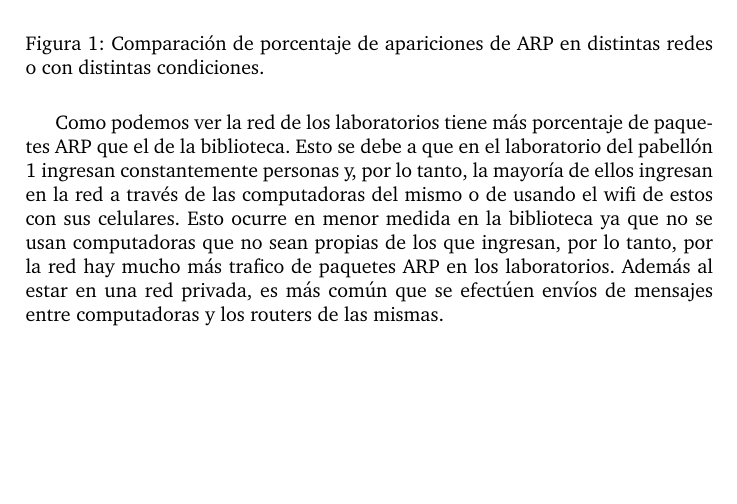
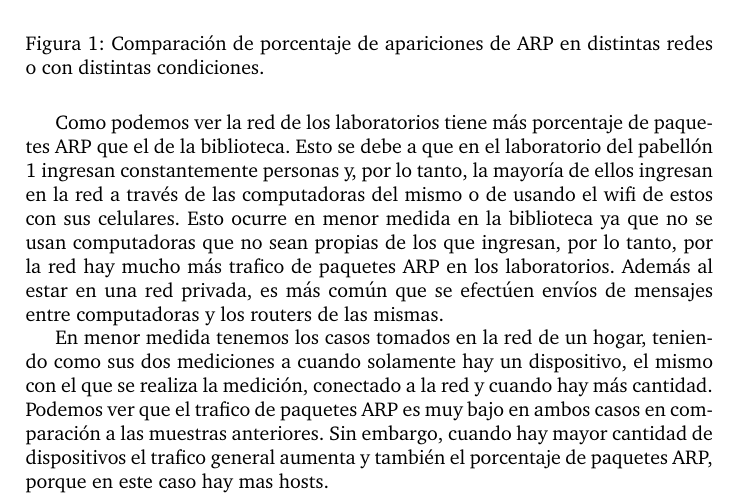
Before and after one commit to FlyingPumba/tp1-redes, a LaTeX document (latex/informe.tex, which reads latex/experimentos.tex): part of page 7 of 8, cut so that both start at the same text, the shorter picture padded with empty space. Compiled offline with pdfLaTeX; a LaTeX package or settings file that is missing is left out.

Commit message:
Agrego capturas de mi casa

```diff
--- a/latex/experimentos.tex
+++ b/latex/experimentos.tex
@@ -140,6 +140,10 @@ constantemente personas y, por lo tanto, la mayoría de ellos ingresan en la red
 ocurre en menor medida en la biblioteca ya que no se usan computadoras que no sean propias de los que ingresan, por lo tanto, por la red hay mucho más trafico de paquetes
 ARP en los laboratorios. Además al estar en una red privada, es más común que se efectúen envíos de mensajes entre computadoras y los routers de las mismas.
 
+En menor medida tenemos los casos tomados en la red de un hogar, teniendo como sus dos mediciones a cuando solamente hay un dispositivo, el mismo con el que se realiza la medición,
+conectado a la red y cuando hay más cantidad. Podemos ver que el trafico de paquetes ARP es muy bajo en ambos casos en comparación a las muestras anteriores. Sin embargo,
+cuando hay mayor cantidad de dispositivos el trafico general aumenta y también el porcentaje de paquetes ARP, porque en este caso hay mas hosts.
+
 \begin{comment}
 Intento de experimentos1:
 
```
Also changed, not shown: latex/imagenes/IncidenciaARP.jpg, 3 other files.
